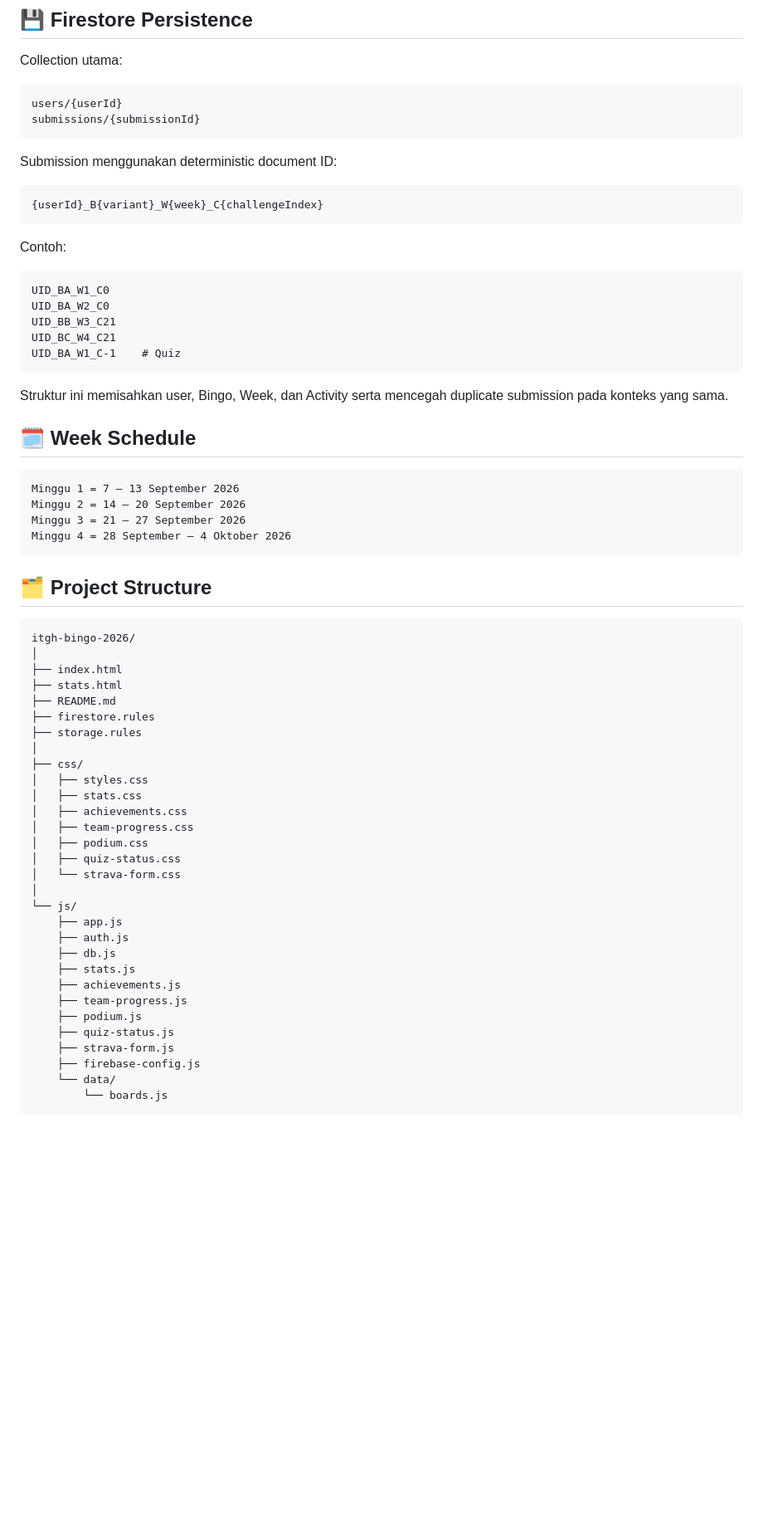
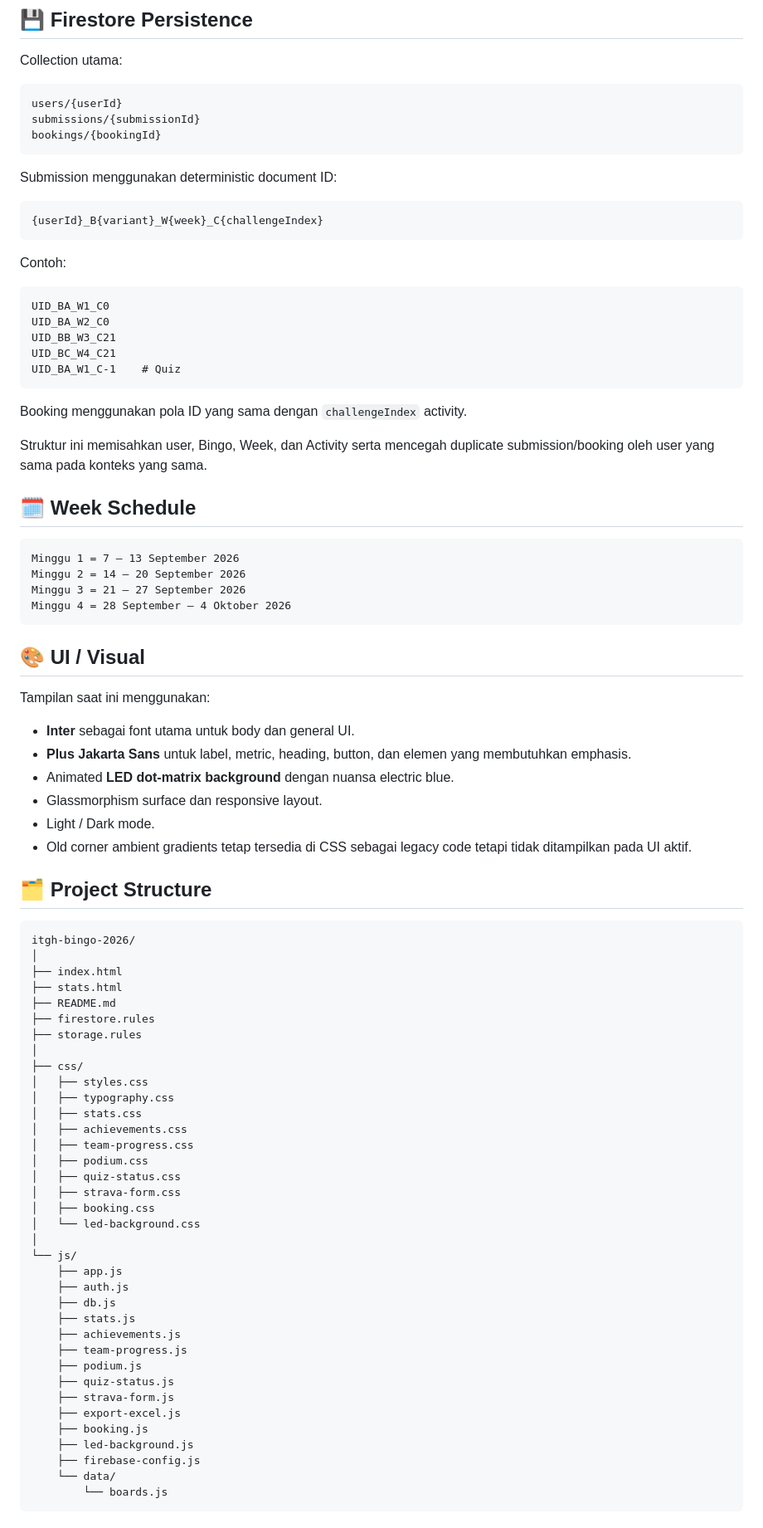
Before and after one commit to fajarinsanfi-ops/itgh-bingo-2026, a Markdown page: README.md, the part around one of its changes. Shown at 83% size. GitHub-like rendering; blank space fills up the shorter version.

````diff
--- a/README.md
+++ b/README.md
@@ -173,6 +204,7 @@ Collection utama:
 ```text
 users/{userId}
 submissions/{submissionId}
+bookings/{bookingId}
 ```
 
 Submission menggunakan deterministic document ID:
@@ -191,7 +223,9 @@ UID_BC_W4_C21
 UID_BA_W1_C-1    # Quiz
 ```
 
-Struktur ini memisahkan user, Bingo, Week, dan Activity serta mencegah duplicate submission pada konteks yang sama.
+Booking menggunakan pola ID yang sama dengan `challengeIndex` activity.
+
+Struktur ini memisahkan user, Bingo, Week, dan Activity serta mencegah duplicate submission/booking oleh user yang sama pada konteks yang sama.
 
 ## 🗓️ Week Schedule
 
@@ -201,6 +235,17 @@ Minggu 2 = 14 – 20 September 2026
 Minggu 3 = 21 – 27 September 2026
 Minggu 4 = 28 September – 4 Oktober 2026
 ```
+
+## 🎨 UI / Visual
+
+Tampilan saat ini menggunakan:
+
+- **Inter** sebagai font utama untuk body dan general UI.
+- **Plus Jakarta Sans** untuk label, metric, heading, button, dan elemen yang membutuhkan emphasis.
+- Animated **LED dot-matrix background** dengan nuansa electric blue.
+- Glassmorphism surface dan responsive layout.
+- Light / Dark mode.
+- Old corner ambient gradients tetap tersedia di CSS sebagai legacy code tetapi tidak ditampilkan pada UI aktif.
 
 ## 🗂️ Project Structure
 
@@ -215,12 +260,15 @@ itgh-bingo-2026/
 │
 ├── css/
 │   ├── styles.css
+│   ├── typography.css
 │   ├── stats.css
 │   ├── achievements.css
 │   ├── team-progress.css
 │   ├── podium.css
 │   ├── quiz-status.css
-│   └── strava-form.css
+│   ├── strava-form.css
+│   ├── booking.css
+│   └── led-background.css
 │
 └── js/
     ├── app.js
@@ -232,6 +280,9 @@ itgh-bingo-2026/
     ├── podium.js
     ├── quiz-status.js
     ├── strava-form.js
+    ├── export-excel.js
+    ├── booking.js
+    ├── led-background.js
     ├── firebase-config.js
     └── data/
         └── boards.js
````
Also changed, not shown: other parts of README.md (+48 -5 lines).
